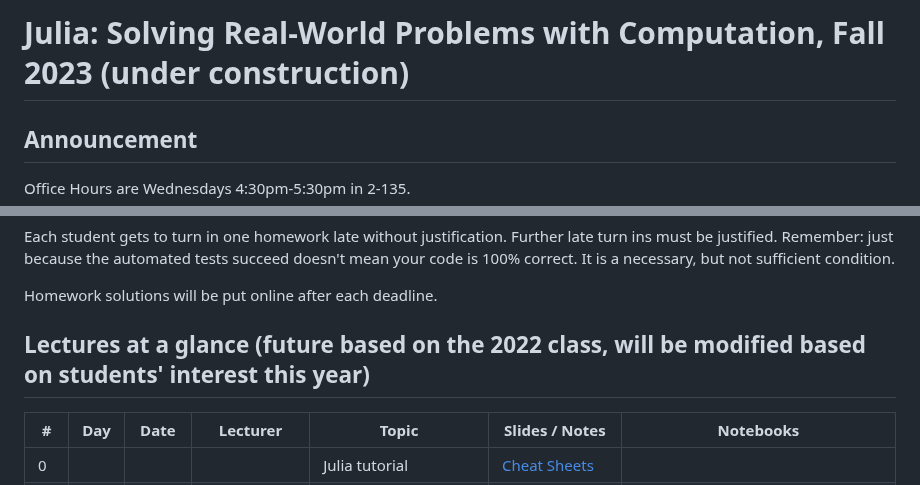
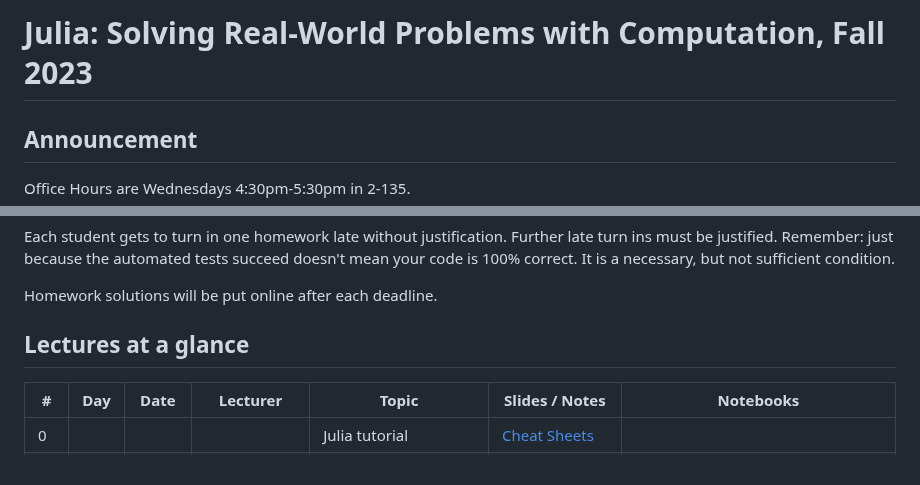
Before and after one commit to mitmath/JuliaComputation, a Markdown page: README.md, 2 parts joined by grey strips. GitHub-like rendering.

Commit message:
Update README.md
Removed disclaimer about future lectures being based off Fall 2022 and under construction banner. Things are set by now.

```diff
--- a/README.md
+++ b/README.md
@@ -1,4 +1,4 @@
-# Julia: Solving Real-World Problems with Computation, Fall 2023 (under construction)
+# Julia: Solving Real-World Problems with Computation, Fall 2023
 
 ## Announcement
 
@@ -67,7 +67,7 @@ It is a necessary, but not sufficient condition.
 
 Homework solutions will be put online after each deadline.
 
-## Lectures at a glance   (future based on the 2022 class, will be modified based on students' interest this year)
+## Lectures at a glance
 
 | #   | Day | Date  | Lecturer          | Topic                                                | Slides / Notes                                                                                                                                    | Notebooks                                                                                                                                                                                                                                                                                                                                                                |
 | --- | --- | ----- | ----------------- | ---------------------------------------------------- | ------------------------------------------------------------------------------------------------------------------------------------------------- | ------------------------------------------------------------------------------------------------------------------------------------------------------------------------------------------------------------------------------------------------------------------------------------------------------------------------------------------------------------------------ |
```
